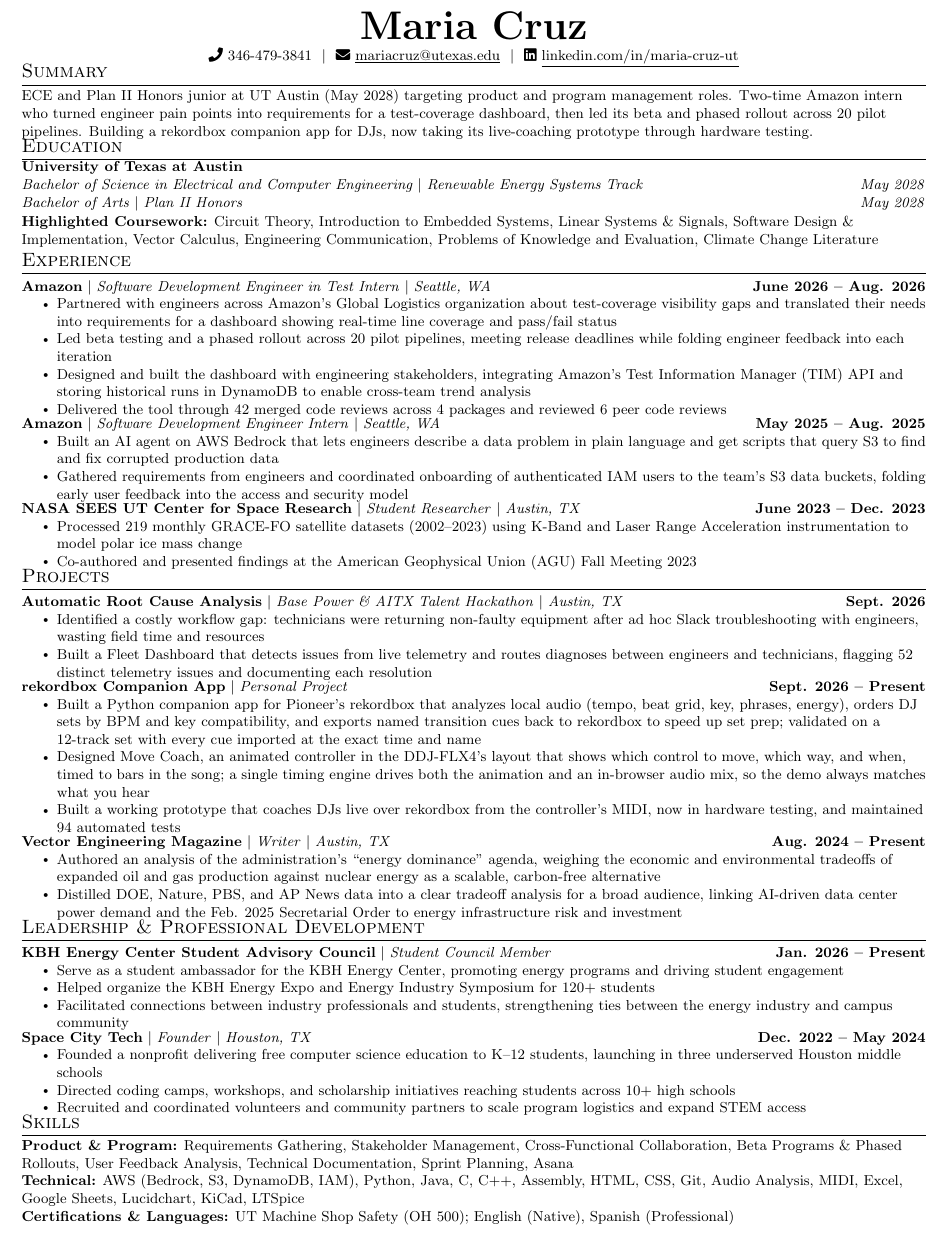
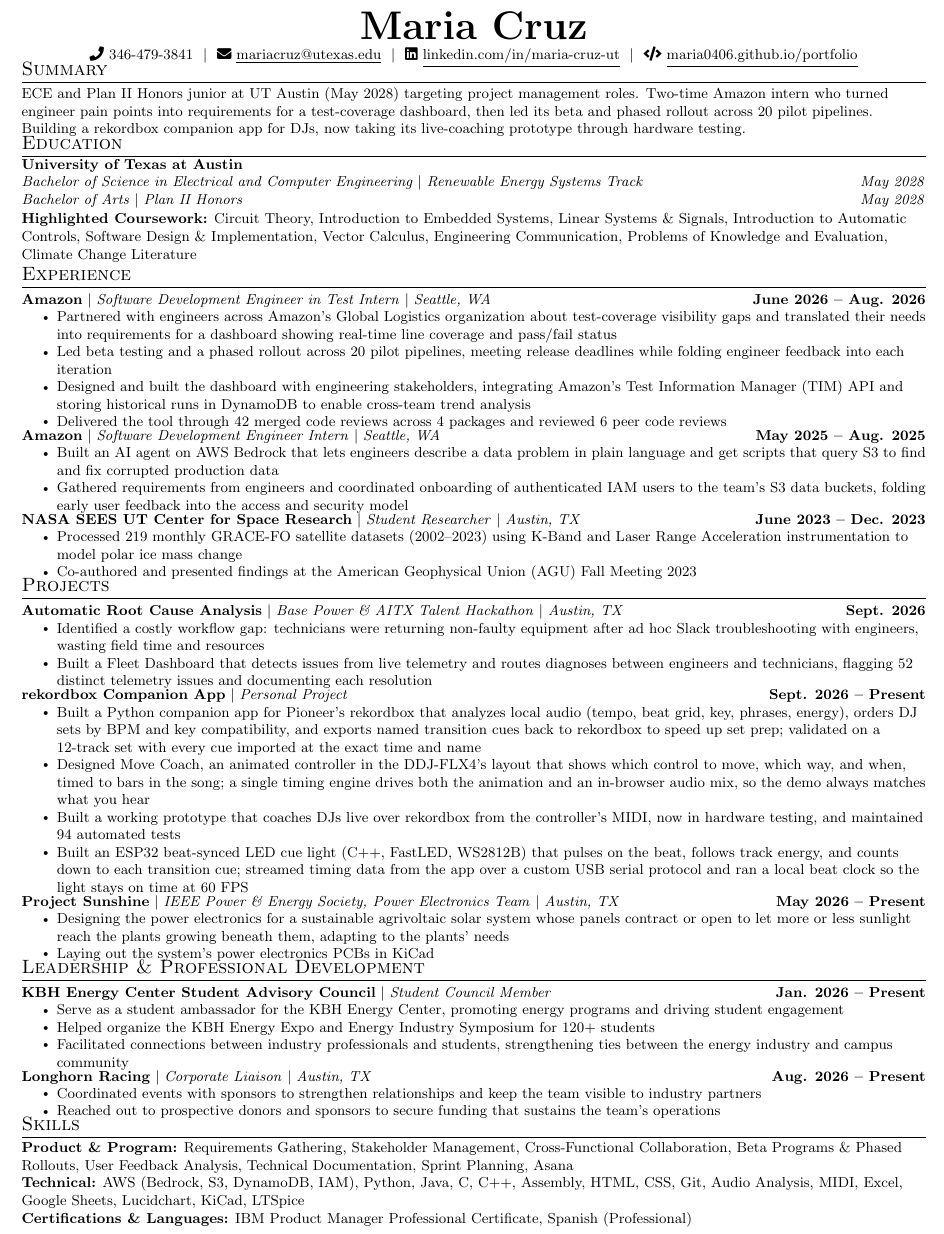
Before and after one commit to maria0406/resume, a LaTeX CV (maria_cruz_resume.tex): part of the page, cut so that both start at the same text. Compiled offline with pdfLaTeX.

Commit message:
Add Project Sunshine, drop Vector; target project management

```diff
--- a/maria_cruz_resume.tex
+++ b/maria_cruz_resume.tex
@@ -16,7 +16,8 @@
 \usepackage[english]{babel}
 \usepackage{tabularx}
 \usepackage{fontawesome5}
-\input{glyphtounicode}
+\usepackage{iftex}
+\ifPDFTeX\input{glyphtounicode}\fi
 
 \pagestyle{fancy}
 \fancyhf{}
@@ -42,7 +43,7 @@
   \vspace{-11pt}\scshape\raggedright\large
 }{}{0em}{}[\color{black}\titlerule \vspace{-7pt}]
 
-\pdfgentounicode=1
+\ifPDFTeX\pdfgentounicode=1\fi
 
 %-------------------------
 % Custom commands (condensed spacing versions)
@@ -94,7 +95,8 @@
 \begin{center}
     \textbf{\Huge \scshape Maria Cruz} \\ \vspace{2pt}
     \small \faPhone\ 346-479-3841 \ $|$ \ \faEnvelope\ \href{mailto:mariacruz@utexas.edu}{\underline{mariacruz@utexas.edu}} \ $|$ \
-    \faLinkedin\ \href{https://www.linkedin.com/in/maria-cruz-ut/}{\underline{linkedin.com/in/maria-cruz-ut}}
+    \faLinkedin\ \href{https://www.linkedin.com/in/maria-cruz-ut/}{\underline{linkedin.com/in/maria-cruz-ut}} \ $|$ \
+    \faCode\ \href{https://maria0406.github.io/portfolio/}{\underline{maria0406.github.io/portfolio}}
 \end{center}
 \vspace{-8pt}
 
@@ -110,7 +112,7 @@
 %-----------SUMMARY-----------
 \vspace{-10pt}
 \section{Summary}
-    \small{ECE and Plan II Honors junior at UT Austin (May 2028) targeting product and program management roles. Two-time Amazon intern who turned engineer pain points into requirements for a test-coverage dashboard, then led its beta and phased rollout across 20 pilot pipelines. Building a rekordbox companion app for DJs, now taking its live-coaching prototype through hardware testing.}
+    \small{ECE and Plan II Honors junior at UT Austin (May 2028) targeting project management roles. Two-time Amazon intern who turned engineer pain points into requirements for a test-coverage dashboard, then led its beta and phased rollout across 20 pilot pipelines. Building a rekordbox companion app for DJs, now taking its live-coaching prototype through hardware testing.}
     \vspace{-8pt}
 
     %-----------EDUCATION-----------
@@ -125,7 +127,7 @@
 {May 2028}
 
 \vspace{1pt}
-\small \textbf{Highlighted Coursework:} Circuit Theory, Introduction to Embedded Systems, Linear Systems \& Signals, Software Design \& Implementation, Vector Calculus, Engineering Communication, Problems of Knowledge and Evaluation, Climate Change Literature\\
+\small \textbf{Highlighted Coursework:} Circuit Theory, Introduction to Embedded Systems, Linear Systems \& Signals, Introduction to Automatic Controls, Software Design \& Implementation, Vector Calculus, Engineering Communication, Problems of Knowledge and Evaluation, Climate Change Literature\\
 
 \resumeSubHeadingListEnd
 
@@ -177,13 +179,20 @@
 \resumeItem{Built a Python companion app for Pioneer's rekordbox that analyzes local audio (tempo, beat grid, key, phrases, energy), orders DJ sets by BPM and key compatibility, and exports named transition cues back to rekordbox to speed up set prep; validated on a 12-track set with every cue imported at the exact time and name}
 \resumeItem{Designed Move Coach, an animated controller in the DDJ-FLX4's layout that shows which control to move, which way, and when, timed to bars in the song; a single timing engine drives both the animation and an in-browser audio mix, so the demo always matches what you hear}
 \resumeItem{Built a working prototype that coaches DJs live over rekordbox from the controller's MIDI, now in hardware testing, and maintained 94 automated tests}
+\resumeItem{Built an ESP32 beat-synced LED cue light (C++, FastLED, WS2812B) that pulses on the beat, follows track energy, and counts down to each transition cue; streamed timing data from the app over a custom USB serial protocol and ran a local beat clock so the light stays on time at 60 FPS}
 \resumeItemListEnd
 \resumeProjectHeading
-{\textbf{Vector Engineering Magazine} $|$ \emph{Writer} $|$ \emph{Austin, TX}}{\textbf{Aug. 2024 -- Present}}
+{\textbf{Project Sunshine} $|$ \emph{IEEE Power \& Energy Society, Power Electronics Team} $|$ \emph{Austin, TX}}{\textbf{May 2026 -- Present}}
 \resumeItemListStart
-\resumeItem{Authored an analysis of the administration's ``energy dominance'' agenda, weighing the economic and environmental tradeoffs of expanded oil and gas production against nuclear energy as a scalable, carbon-free alternative}
-\resumeItem{Distilled DOE, Nature, PBS, and AP News data into a clear tradeoff analysis for a broad audience, linking AI-driven data center power demand and the Feb. 2025 Secretarial Order to energy infrastructure risk and investment}
+\resumeItem{Designing the power electronics for a sustainable agrivoltaic solar system whose panels contract or open to let more or less sunlight reach the plants growing beneath them, adapting to the plants' needs}
+\resumeItem{Laying out the system's power electronics PCBs in KiCad}
 \resumeItemListEnd
+%\resumeProjectHeading
+%{\textbf{Vector Engineering Magazine} $|$ \emph{Writer} $|$ \emph{Austin, TX}}{\textbf{Aug. 2024 -- Present}}
+%\resumeItemListStart
+%\resumeItem{Authored an analysis of the administration's ``energy dominance'' agenda, weighing the economic and environmental tradeoffs of expanded oil and gas production against nuclear energy as a scalable, carbon-free alternative}
+%\resumeItem{Distilled DOE, Nature, PBS, and AP News data into a clear tradeoff analysis for a broad audience, linking AI-driven data center power demand and the Feb. 2025 Secretarial Order to energy infrastructure risk and investment}
+%\resumeItemListEnd
 
 
 \resumeSubHeadingListEnd
@@ -200,11 +209,10 @@
 \resumeItemListEnd
 
 \resumeProjectHeading
-{\textbf{Space City Tech} $|$ \emph{Founder} $|$ \emph{Houston, TX}}{\textbf{Dec. 2022 -- May 2024}}
+{\textbf{Longhorn Racing} $|$ \emph{Corporate Liaison} $|$ \emph{Austin, TX}}{\textbf{Aug. 2026 -- Present}}
 \resumeItemListStart
-\resumeItem{Founded a nonprofit delivering free computer science education to K--12 students, launching in three underserved Houston middle schools}
-\resumeItem{Directed coding camps, workshops, and scholarship initiatives reaching students across 10+ high schools}
-\resumeItem{Recruited and coordinated volunteers and community partners to scale program logistics and expand STEM access}
+\resumeItem{Coordinated events with sponsors to strengthen relationships and keep the team visible to industry partners}
+\resumeItem{Reached out to prospective donors and sponsors to secure funding that sustains the team's operations}
 \resumeItemListEnd
 
 \resumeSubHeadingListEnd
@@ -216,7 +224,7 @@
 \small{\item{
 \textbf{Product \& Program:} Requirements Gathering, Stakeholder Management, Cross-Functional Collaboration, Beta Programs \& Phased Rollouts, User Feedback Analysis, Technical Documentation, Sprint Planning, Asana \\
 \textbf{Technical:} AWS (Bedrock, S3, DynamoDB, IAM), Python, Java, C, C++, Assembly, HTML, CSS, Git, Audio Analysis, MIDI, Excel, Google Sheets, Lucidchart, KiCad, LTSpice \\
-\textbf{Certifications \& Languages:} UT Machine Shop Safety (OH 500); English (Native), Spanish (Professional)
+\textbf{Certifications \& Languages:} IBM Product Manager Professional Certificate, Spanish (Professional)
 }}
 \end{itemize}
 
```
